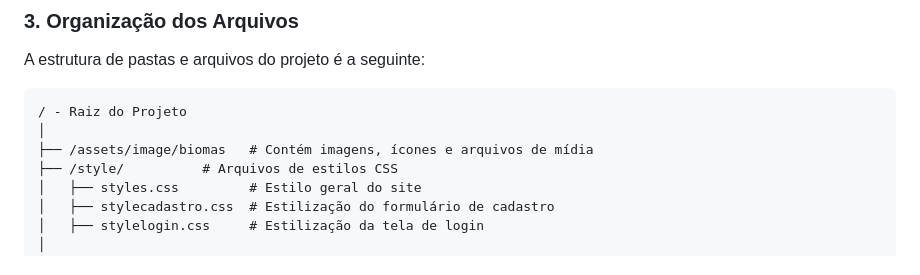
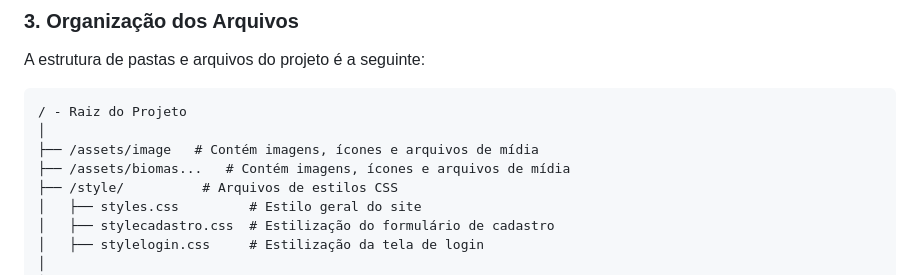
Before and after one commit to KauanPedreira/Projeto-Web, a Markdown page: README.md, the part around the change. GitHub-like rendering.

````diff
--- a/README.md
+++ b/README.md
@@ -80,7 +80,8 @@ A estrutura de pastas e arquivos do projeto é a seguinte:
 ```plaintext
 / - Raiz do Projeto
 │
-├── /assets/image/biomas   # Contém imagens, ícones e arquivos de mídia
+├── /assets/image   # Contém imagens, ícones e arquivos de mídia
+├── /assets/biomas...   # Contém imagens, ícones e arquivos de mídia
 ├── /style/          # Arquivos de estilos CSS
 │   ├── styles.css         # Estilo geral do site
 │   ├── stylecadastro.css  # Estilização do formulário de cadastro
````
